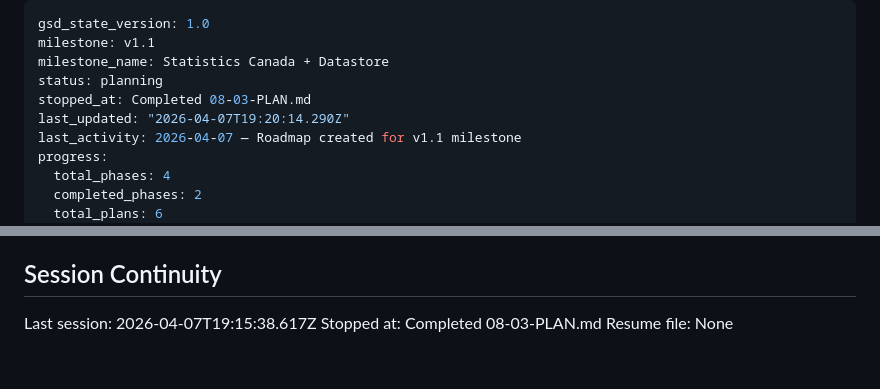
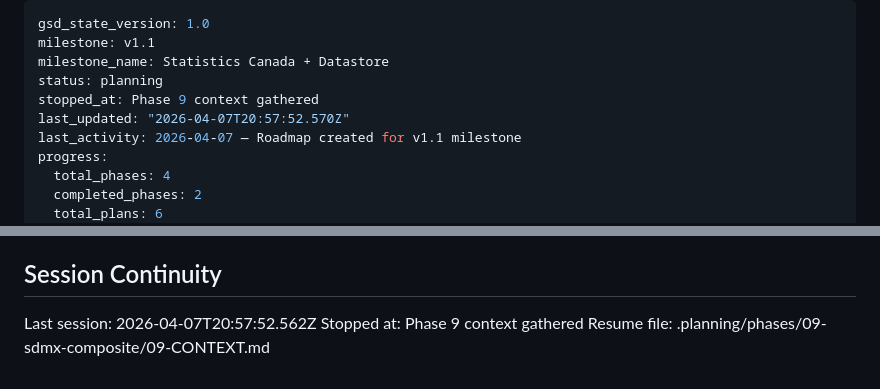
Before and after one commit to ReyemTech/mcp-canada, a Markdown page: .planning/STATE.md, 2 parts joined by grey strips. GitHub-like rendering.

Commit message:
docs(state): record phase 9 context session

```diff
--- a/.planning/STATE.md
+++ b/.planning/STATE.md
@@ -3,8 +3,8 @@ gsd_state_version: 1.0
 milestone: v1.1
 milestone_name: Statistics Canada + Datastore
 status: planning
-stopped_at: Completed 08-03-PLAN.md
-last_updated: "2026-04-07T19:20:14.290Z"
+stopped_at: Phase 9 context gathered
+last_updated: "2026-04-07T20:57:52.570Z"
 last_activity: 2026-04-07 — Roadmap created for v1.1 milestone
 progress:
   total_phases: 4
@@ -95,6 +95,6 @@ None yet.
 
 ## Session Continuity
 
-Last session: 2026-04-07T19:15:38.617Z
-Stopped at: Completed 08-03-PLAN.md
-Resume file: None
+Last session: 2026-04-07T20:57:52.562Z
+Stopped at: Phase 9 context gathered
+Resume file: .planning/phases/09-sdmx-composite/09-CONTEXT.md
```
